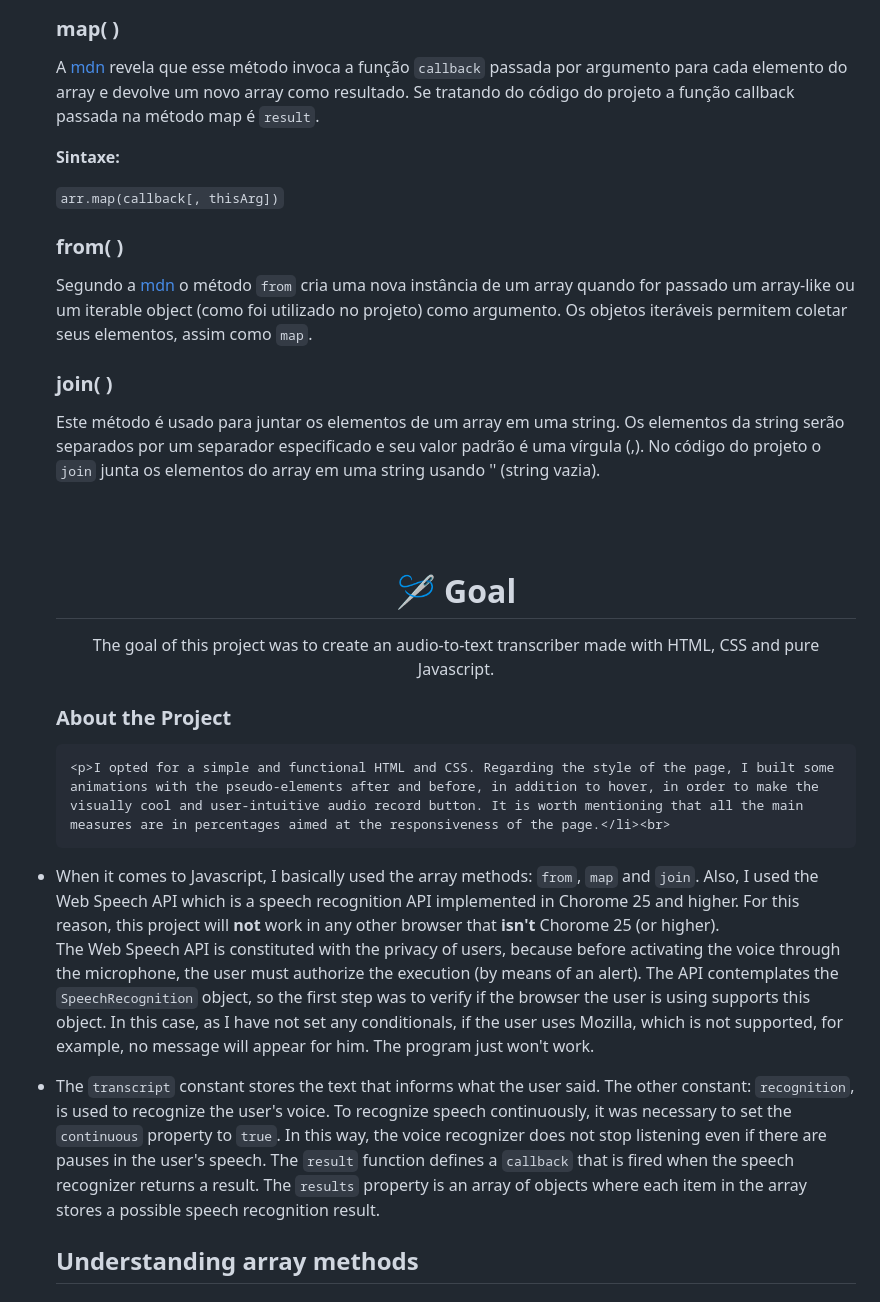
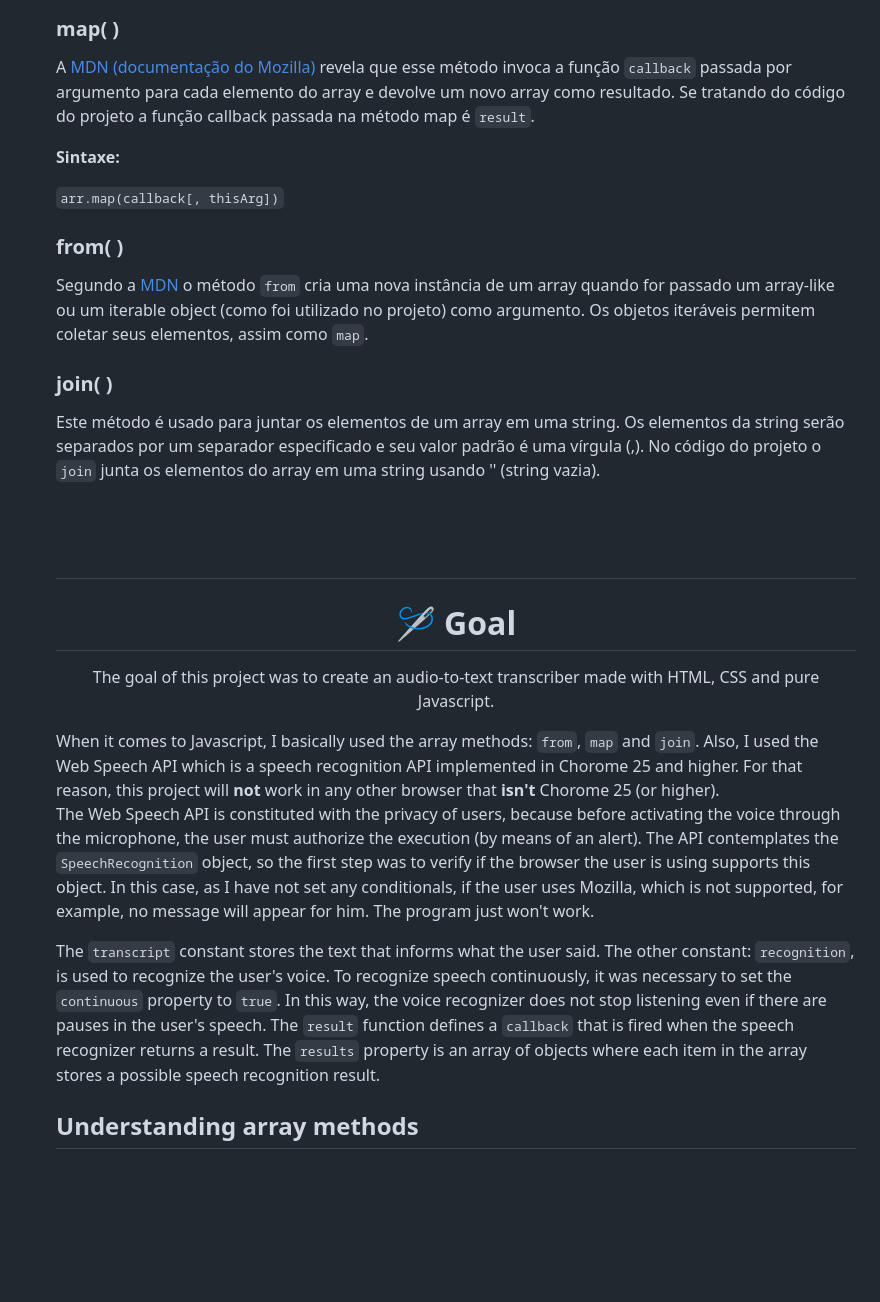
Before and after one commit to apaulineoliveira/audio-transcrito, a Markdown page: README.md, the part around the change printed below. Rendered like a GitHub page; blank space fills up the shorter version.

```diff
--- a/README.md
+++ b/README.md
@@ -15,29 +15,25 @@
   <h3>map( )</h3>
-    <p>A <a href="https://developer.mozilla.org/pt-BR/docs/Web/JavaScript/Reference/Global_Objects/Array/map">mdn</a> revela que esse método invoca a função <code>callback</code> passada por argumento para cada elemento do array e devolve um novo array como resultado. Se tratando do código do projeto a função callback passada na método map é <code>result</code>.</p>
+    <p>A <a href="https://developer.mozilla.org/pt-BR/docs/Web/JavaScript/Reference/Global_Objects/Array/map">MDN (documentação do Mozilla)</a> revela que esse método invoca a função <code>callback</code> passada por argumento para cada elemento do array e devolve um novo array como resultado. Se tratando do código do projeto a função callback passada na método map é <code>result</code>.</p>
 
 <p><b>Sintaxe:</b><p>
 
 <code>arr.map(callback[, thisArg])</code><br></br>
   <h3>from( )</h3>
- <p>Segundo a <a href="https://developer.mozilla.org/pt-BR/docs/Web/JavaScript/Reference/Global_Objects/Array/from">mdn</a> o método <code>from</code> cria uma nova instância de um array quando for passado um array-like ou um iterable object (como foi utilizado no projeto) como argumento. Os objetos iteráveis permitem coletar seus elementos, assim como <code>map</code>.
+ <p>Segundo a <a href="https://developer.mozilla.org/pt-BR/docs/Web/JavaScript/Reference/Global_Objects/Array/from">MDN</a> o método <code>from</code> cria uma nova instância de um array quando for passado um array-like ou um iterable object (como foi utilizado no projeto) como argumento. Os objetos iteráveis permitem coletar seus elementos, assim como <code>map</code>.
   <h3>join( )</h3>
     <p>Este método é usado para juntar os elementos de um array em uma string. Os elementos da string serão separados por um separador especificado e seu valor padrão é uma vírgula (,). No código do projeto o <code>join</code> junta os elementos do array em uma string usando '' (string vazia).</p>
 <br></br>
 <br></br>
 
+#
 
   <h1 align="center">🪡 Goal</h1>
     <p align="center">The goal of this project was to create an audio-to-text transcriber made with HTML, CSS and pure Javascript.</p>
+    When it comes to Javascript, I basically used the array methods: <code>from</code>, <code>map</code> and <code>join</code>. Also, I used the Web Speech API which is a speech recognition API implemented in Chorome 25 and higher. For that reason, this project will <b>not</b> work in any other browser that <b>isn't</b> Chorome 25 (or higher).<br>
 
-  <h3>About the Project</h3>
+The Web Speech API is constituted with the privacy of users, because before activating the voice through the microphone, the user must authorize the execution (by means of an alert). The API contemplates the <code>SpeechRecognition</code> object, so the first step was to verify if the browser the user is using supports this object. In this case, as I have not set any conditionals, if the user uses Mozilla, which is not supported, for example, no message will appear for him. The program just won't work.<br>
 
-    <p>I opted for a simple and functional HTML and CSS. Regarding the style of the page, I built some animations with the pseudo-elements after and before, in addition to hover, in order to make the visually cool and user-intuitive audio record button. It is worth mentioning that all the main measures are in percentages aimed at the responsiveness of the page.</li><br>
-
-  <li>When it comes to Javascript, I basically used the array methods: <code>from</code>, <code>map</code> and <code>join</code>. Also, I used the Web Speech API which is a speech recognition API implemented in Chorome 25 and higher. For this reason, this project will <b>not</b> work in any other browser that <b>isn't</b> Chorome 25 (or higher).</li></br>
-
-   <p>The Web Speech API is constituted with the privacy of users, because before activating the voice through the microphone, the user must authorize the execution (by means of an alert). The API contemplates the <code>SpeechRecognition</code> object, so the first step was to verify if the browser the user is using supports this object. In this case, as I have not set any conditionals, if the user uses Mozilla, which is not supported, for example, no message will appear for him. The program just won't work.</p>
-
-   <li>The <code>transcript</code> constant stores the text that informs what the user said. The other constant: <code>recognition</code>, is used to recognize the user's voice. To recognize speech continuously, it was necessary to set the <code>continuous</code> property to <code>true</code>. In this way, the voice recognizer does not stop listening even if there are pauses in the user's speech. The <code>result</code> function defines a <code>callback</code> that is fired when the speech recognizer returns a result. The <code>results</code> property is an array of objects where each item in the array stores a possible speech recognition result.</li>
+The <code>transcript</code> constant stores the text that informs what the user said. The other constant: <code>recognition</code>, is used to recognize the user's voice. To recognize speech continuously, it was necessary to set the <code>continuous</code> property to <code>true</code>. In this way, the voice recognizer does not stop listening even if there are pauses in the user's speech. The <code>result</code> function defines a <code>callback</code> that is fired when the speech recognizer returns a result. The <code>results</code> property is an array of objects where each item in the array stores a possible speech recognition result.
 
 <h2>Understanding array methods</h2>
    <h3>map()</h3>
```
Also changed, not shown: other parts of README.md (+2 -2 lines).
